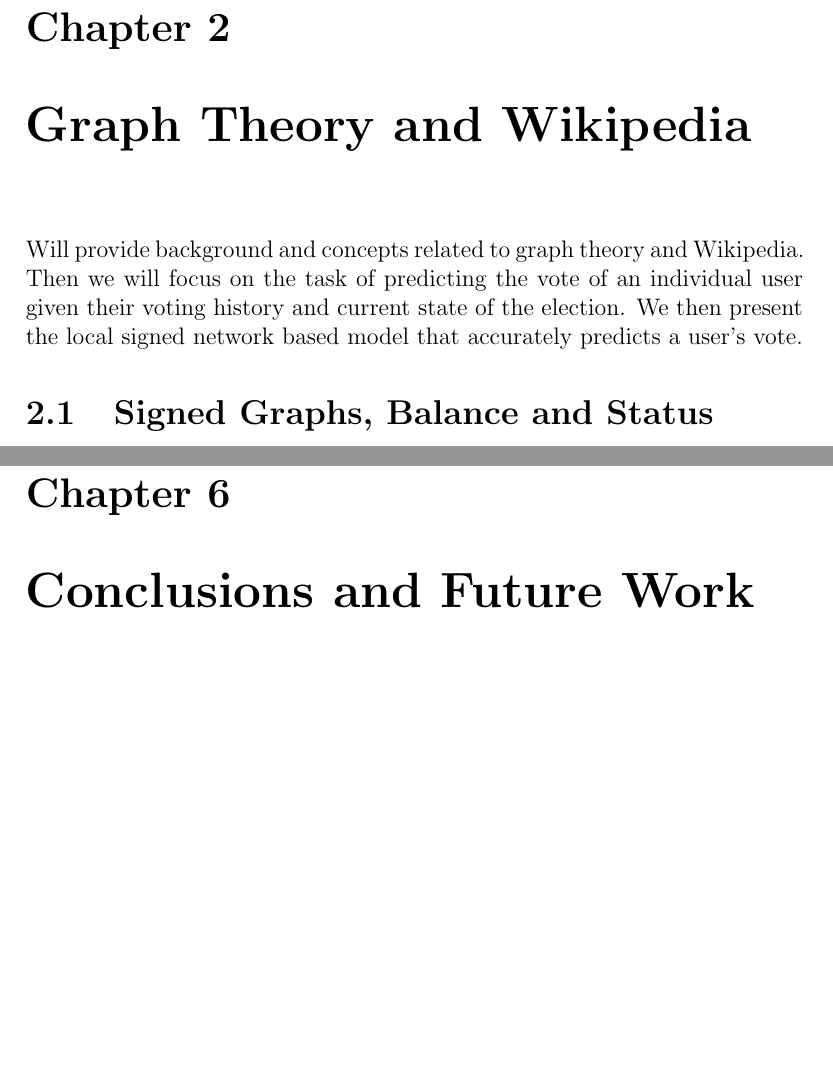
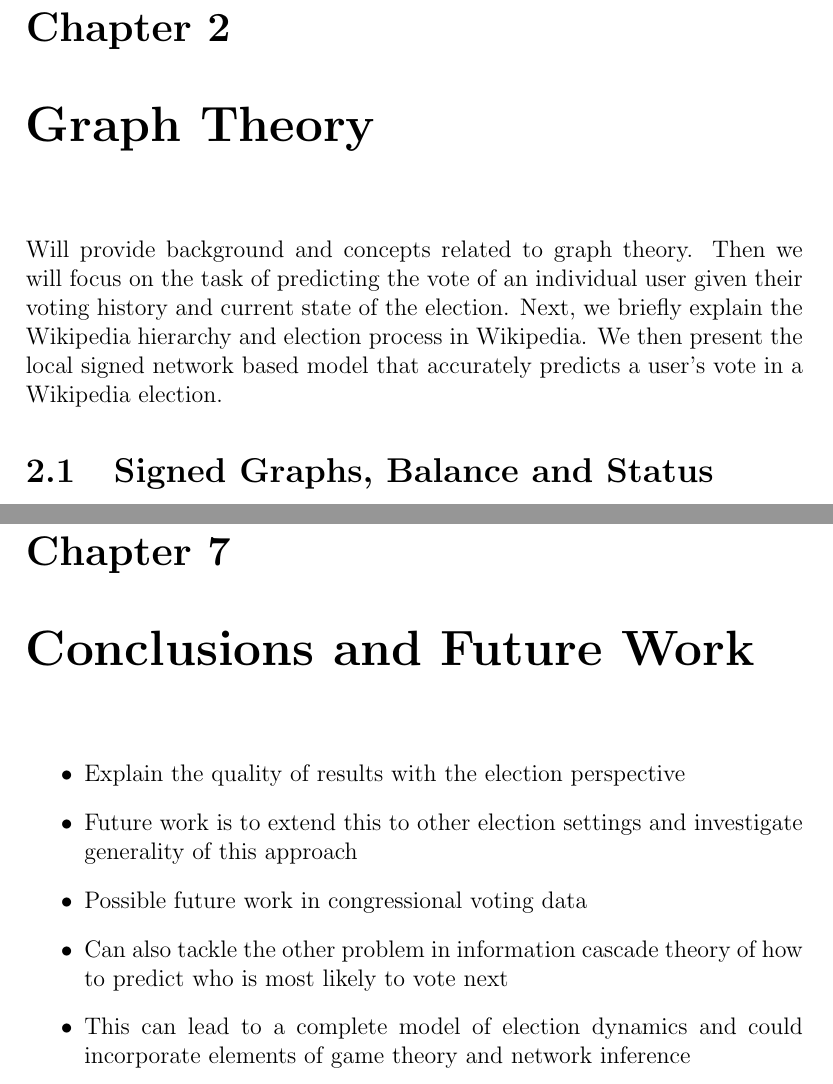
Before and after one commit to ananth1996/MastersThesis, a LaTeX thesis (thesis.tex, which reads outline.tex): two parts of pages 8 and 16 of 16 before the commit and two parts of pages 9 and 18 of 18 after it, joined at a grey line, cut so that both start at the same text, the shorter picture padded with empty space. Compiled offline with pdfLaTeX.

Commit message:
Changes chapters in outline

```diff
--- a/outline.tex
+++ b/outline.tex
@@ -3,8 +3,8 @@
 \section{Thesis Contribution}
 \section{Thesis Outline}
 
-\chapter{Graph Theory and Wikipedia}
-Will provide background and concepts related to graph theory and Wikipedia. Then we will focus on the task of predicting the vote of an individual user given their voting history and current state of the election. We then present the local signed network based model that accurately predicts a user's vote.
+\chapter{Graph Theory}
+Will provide background and concepts related to graph theory. Then we will focus on the task of predicting the vote of an individual user given their voting history and current state of the election. Next, we briefly explain the Wikipedia hierarchy and election process in Wikipedia. We then present the local signed network based model that accurately predicts a user's vote in a Wikipedia election.
 
 \section{Signed Graphs, Balance and Status}
 \subsection{Graphs and Signed Graphs }
@@ -153,3 +159,10 @@
 \end{itemize}
 
 \chapter{Conclusions and Future Work}
+\begin{itemize}
+    \item Explain the quality of results with the election perspective
+    \item Future work is to extend this to other election settings and investigate generality of this approach
+    \item Possible future work in congressional voting data
+    \item Can also tackle the other problem in information cascade theory of how to predict who is most likely to vote next
+    \item This can lead to a complete model of election dynamics and could incorporate elements of game theory and network inference
+\end{itemize}
```
Also changed, not shown: thesis.pdf, outline.tex (6 more changed lines).
